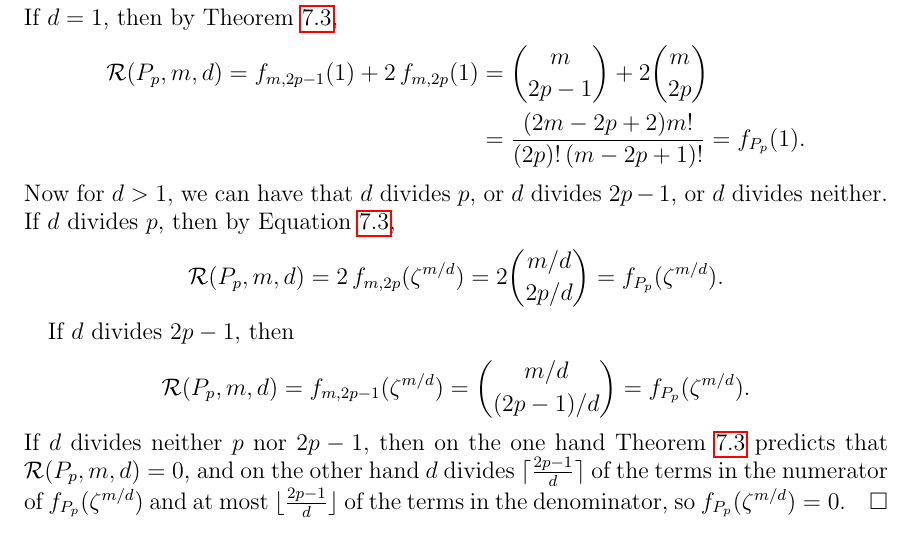
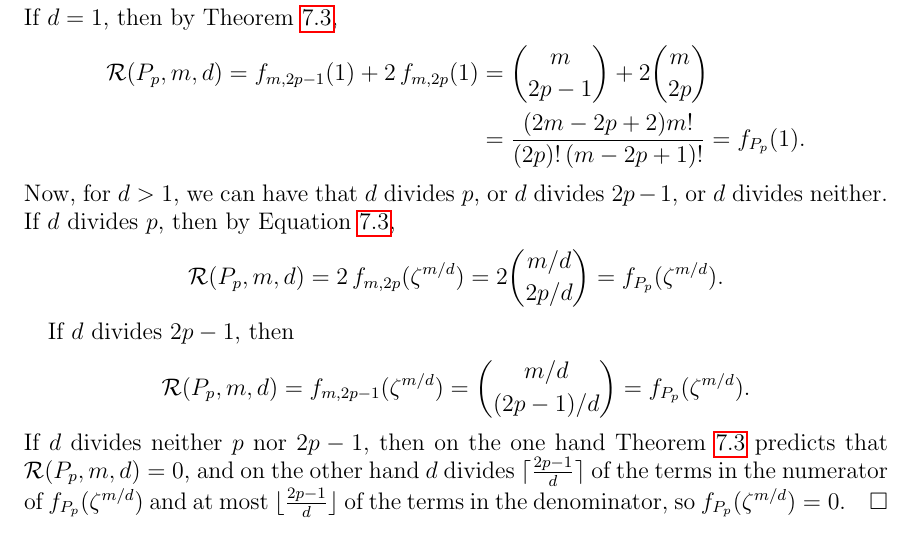
Before and after one commit to dogestoyevsky/ExceptionalPlanePartitions, a LaTeX paper (exceptionals4.tex): part of page 21 of 25, cut so that both start at the same text. Compiled offline with pdfLaTeX.

Commit message:
no real changes;

```diff
--- a/exceptionals4.tex
+++ b/exceptionals4.tex
@@ -948,7 +948,7 @@ This equation holds even when $j > i$, since in that case one of terms in the nu
  \mathcal{R}(P_p,m,d) = f_{m,2p-1}(1) + 2 \, f_{m,2p}(1) &= \binom{m}{2p-1} + 2 \binom{m}{2p} \\
  &= \frac{(2m-2p+2)m!}{(2p)!(m-2p+1)!} = f_{P_p}(1).
  \end{align*}
-Now for $d > 1$, we can have that $d$ divides $p$, or $d$ divides $2p-1$, or $d$ divides neither. If $d$ divides $p$, then by Equation~\ref{eq:evalstraightshape},
+Now, for $d > 1$, we can have that $d$ divides $p$, or $d$ divides $2p-1$, or $d$ divides neither. If $d$ divides $p$, then by Equation~\ref{eq:evalstraightshape},
 \[ \mathcal{R}(P_p,m,d) = 2 \, f_{m,2p}(\zeta^{m/d}) = 2\binom{m/d}{2p/d} = f_{P_p}(\zeta^{m/d}).\]
 
 If $d$ divides $2p-1$,  then
```
Also changed, not shown: exceptionals4.pdf, 2 other files.
